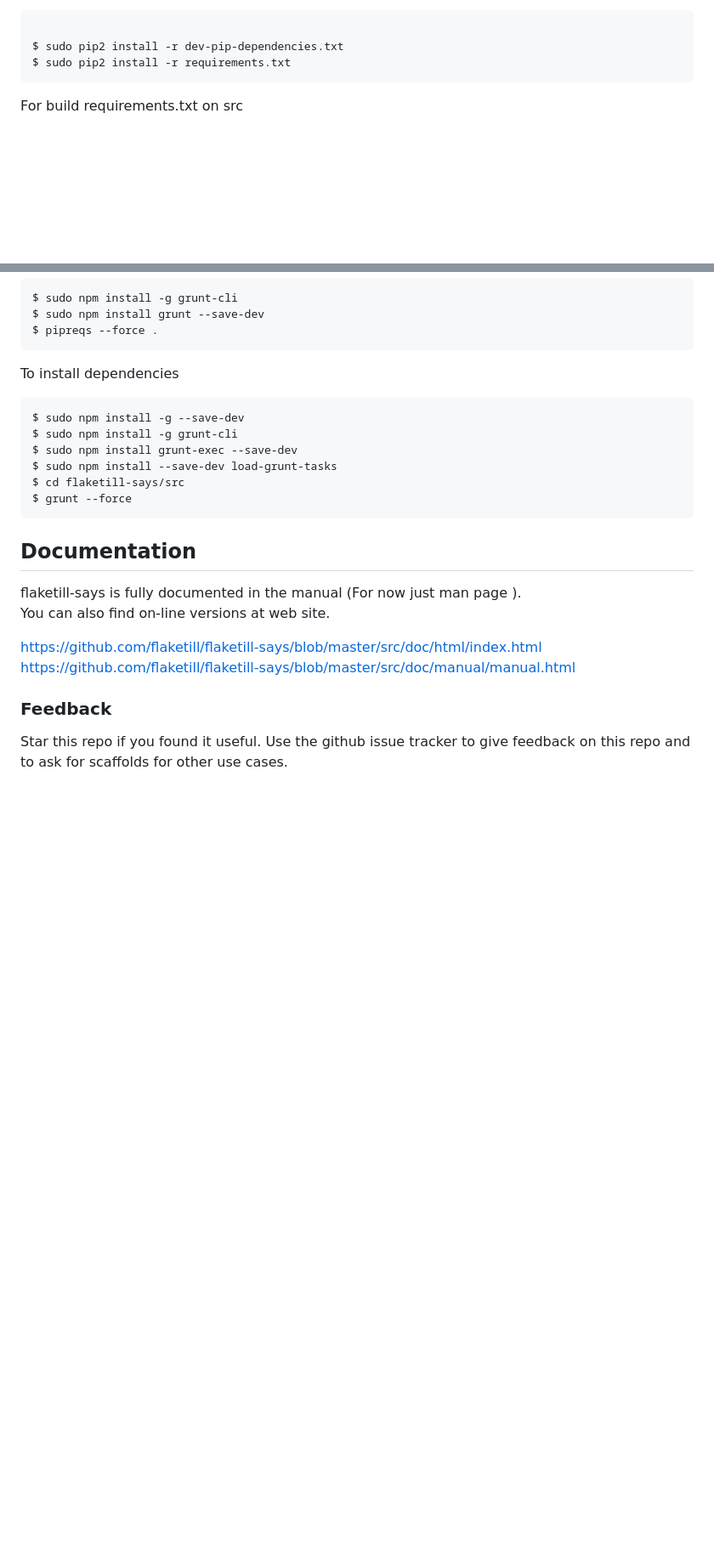
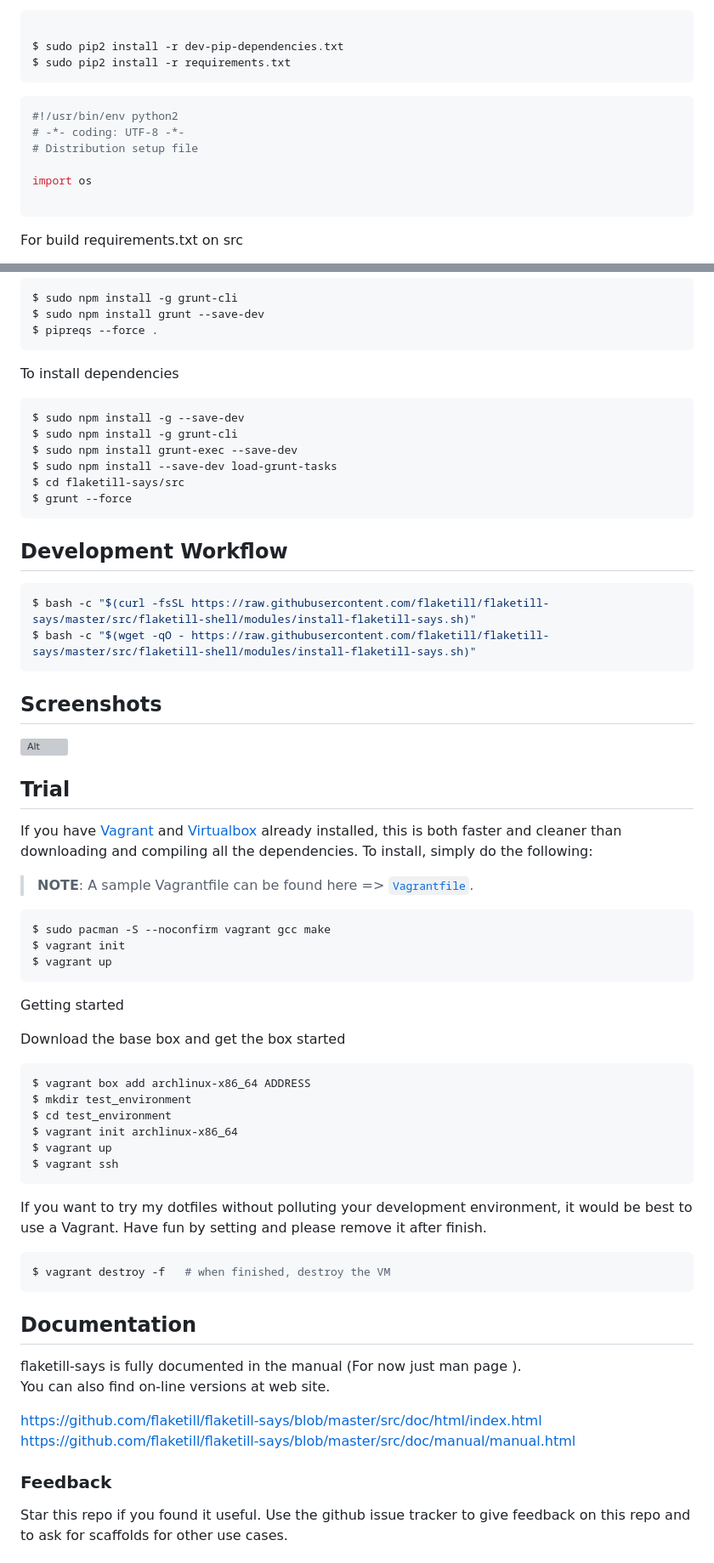
Before and after one commit to flaketill/flaketill-says, a Markdown page: README.md, 2 parts joined by grey strips. Shown: that part at 85% size. GitHub-like rendering; blank space fills up the shorter version; grey boxes are pictures that could not be loaded.

````diff
--- a/README.md
+++ b/README.md
@@ -109,6 +182,15 @@ $ sudo pip2 install -r dev-pip-dependencies.txt
 $ sudo pip2 install -r requirements.txt
 ```
 
+```Python
+#!/usr/bin/env python2
+# -*- coding: UTF-8 -*-
+# Distribution setup file
+
+import os
+
+```
+
 For build requirements.txt on src
 
 ```bash
@@ -129,6 +211,54 @@ $ cd flaketill-says/src
 $ grunt --force
 ```
 
+Development Workflow
+-------------
+
+
+```bash
+$ bash -c "$(curl -fsSL https://raw.githubusercontent.com/flaketill/flaketill-says/master/src/flaketill-shell/modules/install-flaketill-says.sh)"
+$ bash -c "$(wget -qO - https://raw.githubusercontent.com/flaketill/flaketill-says/master/src/flaketill-shell/modules/install-flaketill-says.sh)"
+```
+
+Screenshots
+-------------
+
+[![Alt][screenshot1_thumb]][screenshot1]
+
+[screenshot1_thumb]: https://raw.github.com/flaketill/flaketill-says/master/screenshots/flaketill-says_thumb.png
+[screenshot1]: https://raw.github.com/flaketill/flaketill-says/master/screenshots/flaketill-says.png
+
+## Trial
+
+If you have [Vagrant](https://docs.vagrantup.com/v2/installation/) and [Virtualbox](https://www.virtualbox.org/wiki/Downloads) already installed, this is both faster and cleaner than downloading and compiling all the dependencies. To install, simply do the following:
+
+> **NOTE**: A sample Vagrantfile can be found here => [`Vagrantfile`](https://raw.githubusercontent.com/flaketill/flaketill-says/master/src/Vagrantfile).
+
+```console
+$ sudo pacman -S --noconfirm vagrant gcc make
+$ vagrant init
+$ vagrant up
+```
+
+Getting started
+
+Download the base box and get the box started
+
+```bash
+$ vagrant box add archlinux-x86_64 ADDRESS
+$ mkdir test_environment
+$ cd test_environment
+$ vagrant init archlinux-x86_64
+$ vagrant up
+$ vagrant ssh
+```
+
+If you want to try my dotfiles without polluting your development environment, it would be best to use a Vagrant. Have fun by setting and please remove it after finish.
+
+```console
+$ vagrant destroy -f   # when finished, destroy the VM
+```
+
 Documentation
 -------------
 
````
Also changed, not shown: other parts of README.md (+98 -9 lines), TODO.md (+1 -0 lines), screenshots/flaketill-says-demo.gif (added), 2 other files.
